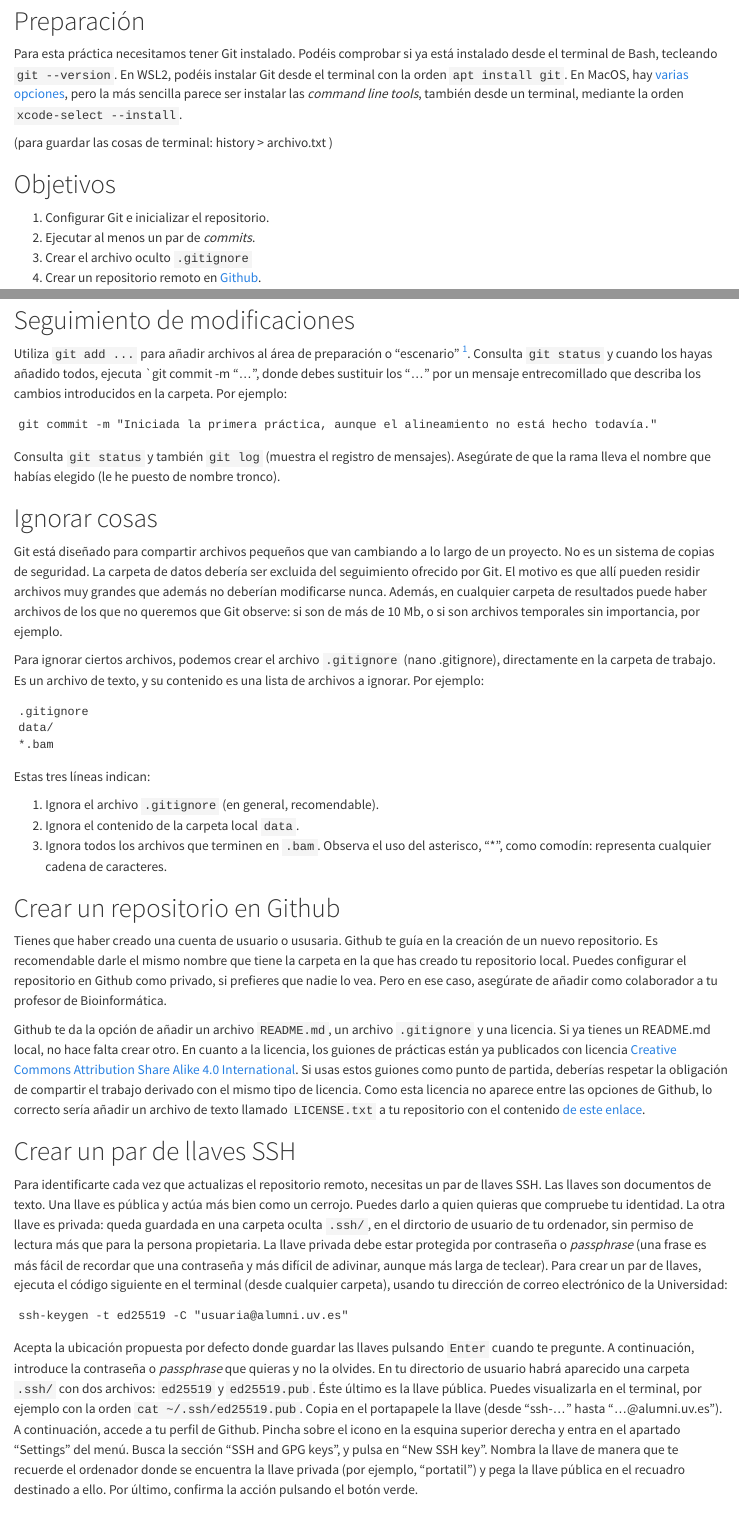
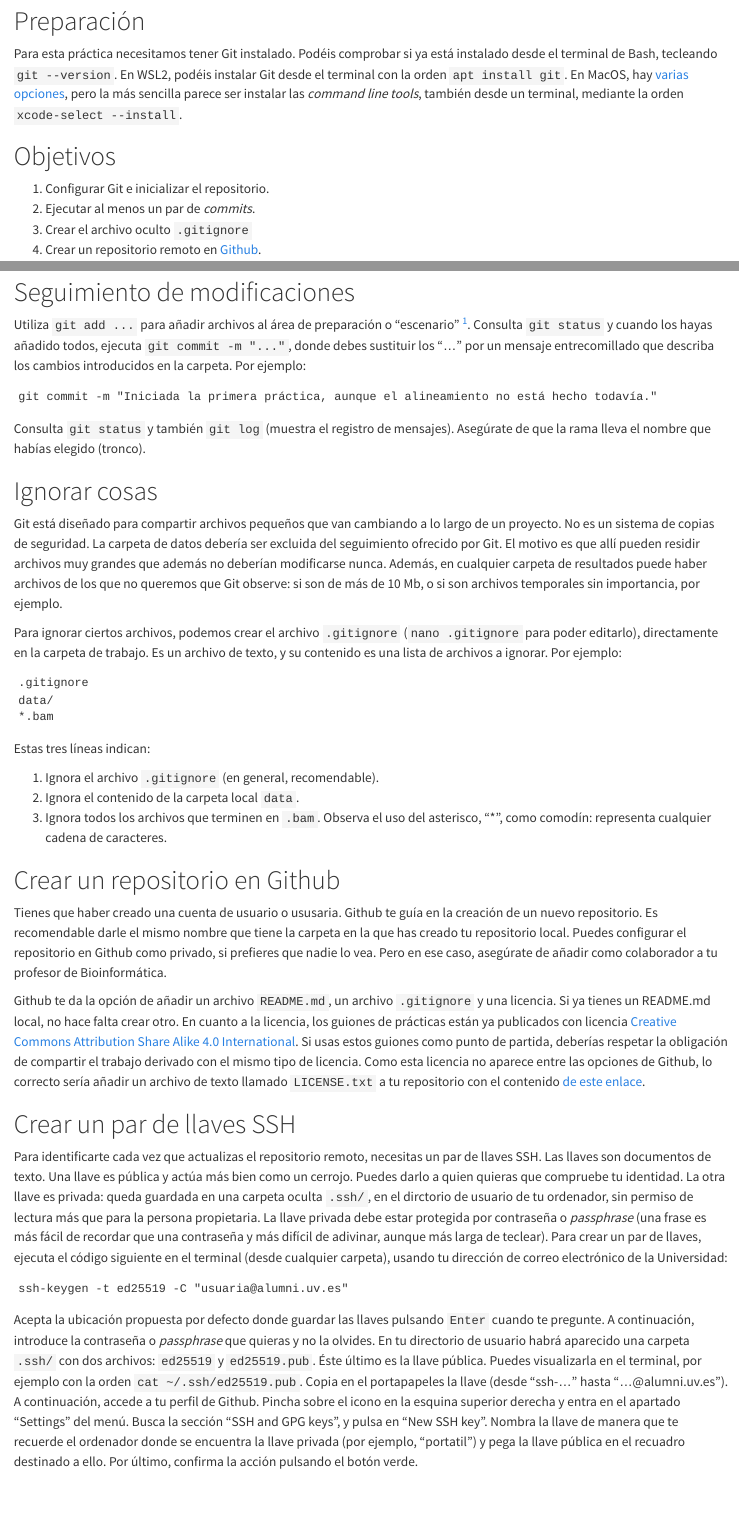
Before and after one commit to AnaCanelles/BIOINFORMATICA, a Quarto document (practicas/results/2026-02-03/guion2.Qmd): the page in a window 1100 px wide, from 110 px down, and a second part further down, joined at a grey line. Rendered offline with R 4.5, knitr and Pandoc in place of Quarto, with nearby package versions; a font, style sheet, LaTeX package, included part or bibliography that could not be used is replaced or left out.

Commit message:
Práctica 2 hecha

````diff
--- a/practicas/results/2026-02-03/guion2.Qmd
+++ b/practicas/results/2026-02-03/guion2.Qmd
@@ -6,7 +6,7 @@ execute:
   eval: true
   error: true
 engine: knitr
-bibliography: ../../references.bib
+bibliography: ../../doc/references.bib
 language:
    title-block-published: "Última actualización:"
    section-title-references: "Bibliografía"
@@ -27,8 +27,6 @@ En WSL2, podéis instalar Git desde el terminal con la orden
 opciones](https://git-scm.com/install/mac), pero la más sencilla parece
 ser instalar las *command line tools*, también desde un terminal,
 mediante la orden `xcode-select --install`.
-
-(para guardar las cosas de terminal: history \> archivo.txt )
 
 # Objetivos
 
@@ -90,7 +88,7 @@ comprobar el estado de tus archivos.
 
 Utiliza `git add ...` para añadir archivos al área de preparación o
 "escenario" [^1]. Consulta `git status` y cuando los hayas añadido
-todos, ejecuta \`git commit -m "...", donde debes sustituir los "..."
+todos, ejecuta `git commit -m "..."`, donde debes sustituir los "..."
 por un mensaje entrecomillado que describa los cambios introducidos en
 la carpeta. Por ejemplo:
 
@@ -103,7 +101,7 @@ git commit -m "Iniciada la primera práctica, aunque el alineamiento no está he
 
 Consulta `git status` y también `git log` (muestra el registro de
 mensajes). Asegúrate de que la rama lleva el nombre que habías elegido
-(le he puesto de nombre tronco).
+(tronco).
 
 # Ignorar cosas
 
@@ -116,9 +114,9 @@ puede haber archivos de los que no queremos que Git observe: si son de
 más de 10 Mb, o si son archivos temporales sin importancia, por ejemplo.
 
 Para ignorar ciertos archivos, podemos crear el archivo `.gitignore`
-(nano .gitignore), directamente en la carpeta de trabajo. Es un archivo
-de texto, y su contenido es una lista de archivos a ignorar. Por
-ejemplo:
+(`nano .gitignore` para poder editarlo), directamente en la carpeta de
+trabajo. Es un archivo de texto, y su contenido es una lista de archivos
+a ignorar. Por ejemplo:
 
 ```
 .gitignore
@@ -180,7 +178,7 @@ contraseña o *passphrase* que quieras y no la olvides. En tu directorio
 de usuario habrá aparecido una carpeta `.ssh/` con dos archivos:
 `ed25519` y `ed25519.pub`. Éste último es la llave pública. Puedes
 visualizarla en el terminal, por ejemplo con la orden
-`cat ~/.ssh/ed25519.pub`. Copia en el portapapele la llave (desde
+`cat ~/.ssh/ed25519.pub`. Copia en el portapapeles la llave (desde
 "ssh-..." hasta "...\@alumni.uv.es"). A continuación, accede a tu perfil
 de Github. Pincha sobre el icono en la esquina superior derecha y entra
 en el apartado "Settings" del menú. Busca la sección "SSH and GPG keys",
````
Also changed, not shown: practicas/results/2026-02-03/guion2.html (added).
